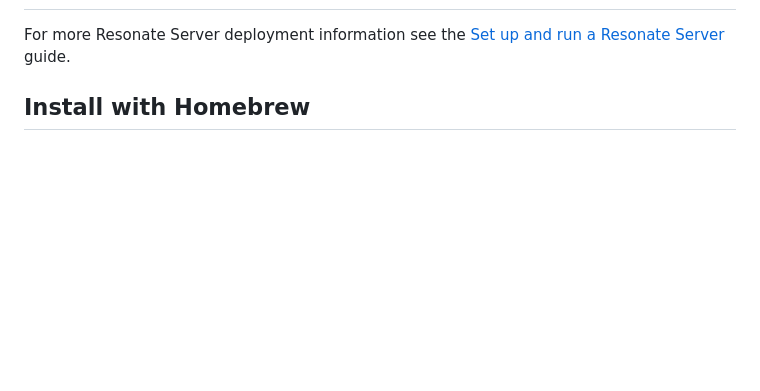
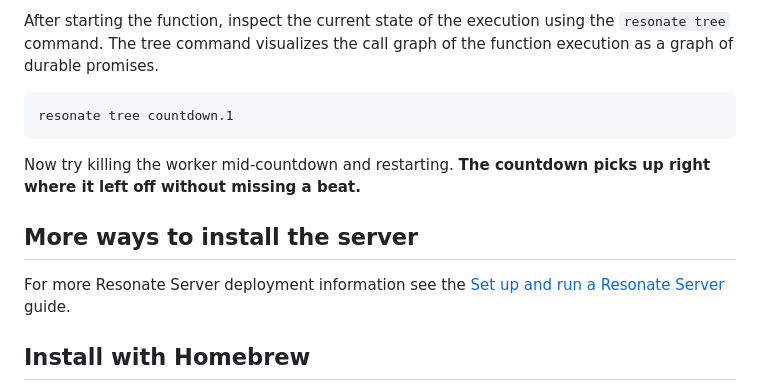
Before and after one commit to resonatehq/resonate, a Markdown page: README.md, the part around one of its changes. Drawn GitHub-style; blank space fills up the shorter version.

````diff
--- a/README.md
+++ b/README.md
@@ -42,3 +168,12 @@ The Resonate Server is a highly efficient single binary that pairs with a Resona
+After starting the function, inspect the current state of the execution using the `resonate tree` command. The tree command visualizes the call graph of the function execution as a graph of durable promises.
+
+```shell
+resonate tree countdown.1
+```
+
+Now try killing the worker mid-countdown and restarting. **The countdown picks up right where it left off without missing a beat.**
+
+## More ways to install the server
 
 For more Resonate Server deployment information see the [Set up and run a Resonate Server](https://docs.resonatehq.io/operate/run-server) guide.
 
````
Also changed, not shown: other parts of README.md (+138 -12 lines), assets/quickstart-banner.png (added), assets/resonate-banner.png (added).
